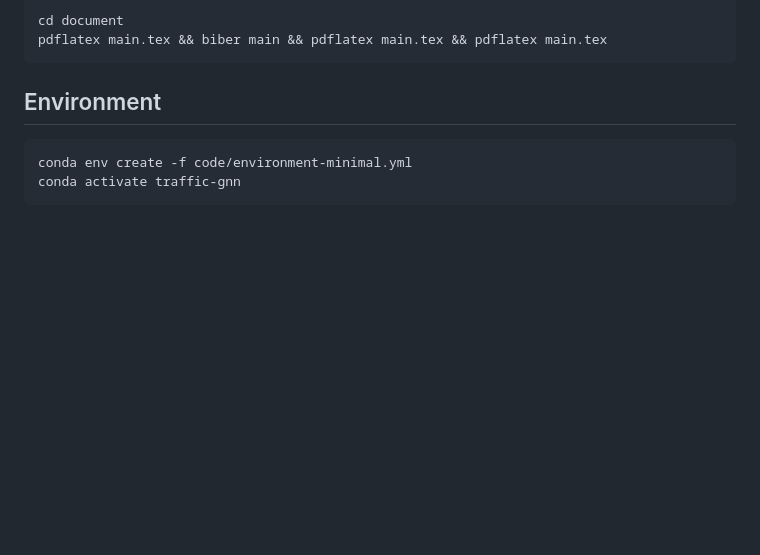
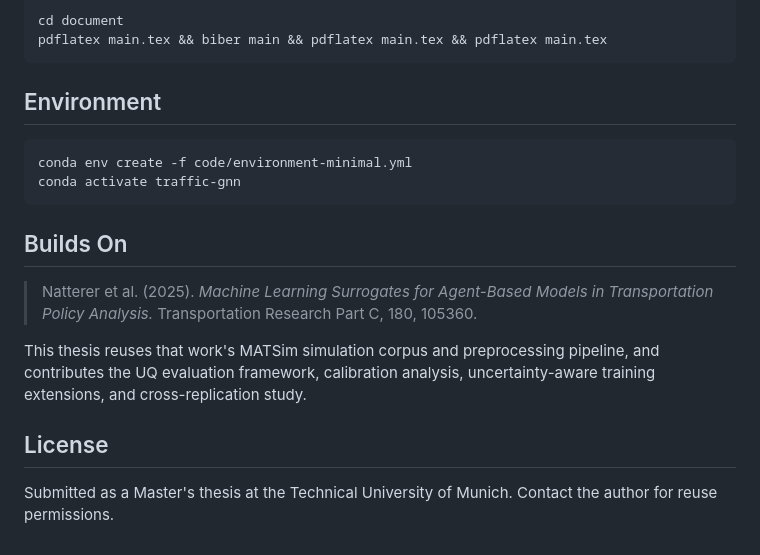
Before and after one commit to mzquadri/ml-surrogates-thesis, a Markdown page: README.md, the part around one of its changes. Rendered like a GitHub page; blank space fills up the shorter version.

````diff
--- a/README.md
+++ b/README.md
@@ -71,3 +115,13 @@ pdflatex main.tex && biber main && pdflatex main.tex && pdflatex main.tex
 conda env create -f code/environment-minimal.yml
 conda activate traffic-gnn
 ```
+
+## Builds On
+
+> Natterer et al. (2025). *Machine Learning Surrogates for Agent-Based Models in Transportation Policy Analysis.* Transportation Research Part C, 180, 105360.
+
+This thesis reuses that work's MATSim simulation corpus and preprocessing pipeline, and contributes the UQ evaluation framework, calibration analysis, uncertainty-aware training extensions, and cross-replication study.
+
+## License
+
+Submitted as a Master's thesis at the Technical University of Munich. Contact the author for reuse permissions.
````
Also changed, not shown: other parts of README.md (+76 -32 lines), code/README.md (+44 -52 lines), code/UQ_SUMMARY.md (+38 -53 lines).
